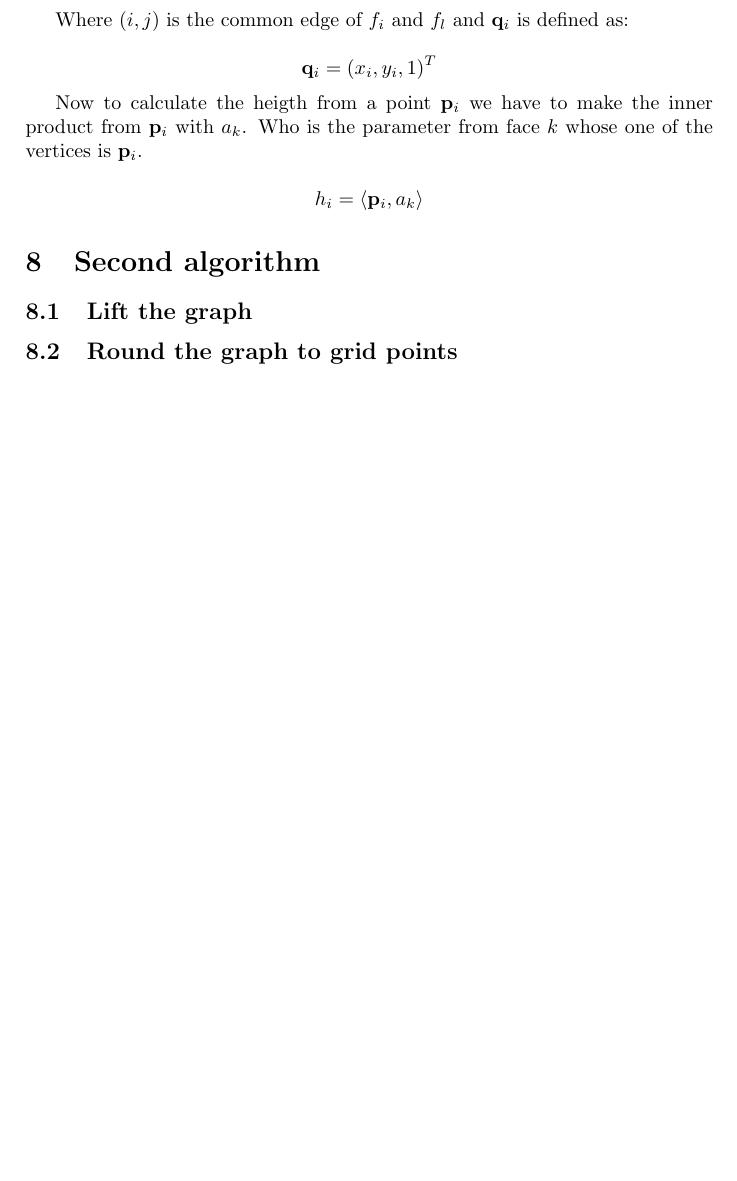
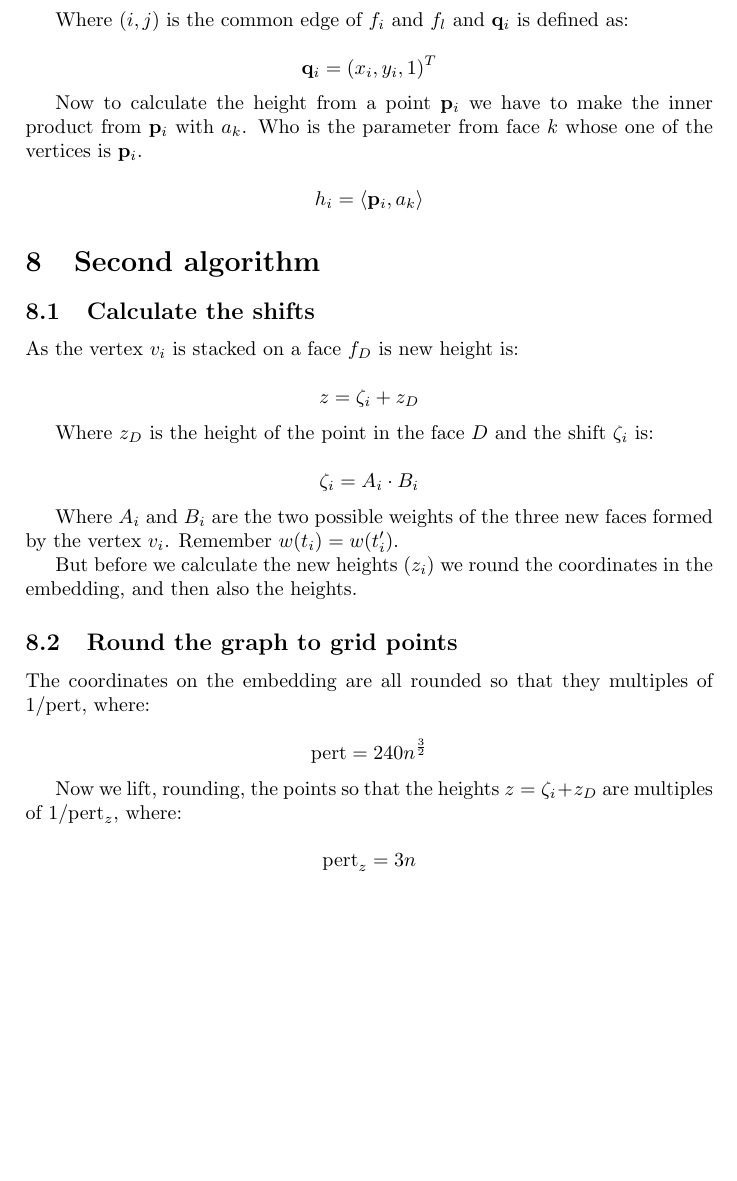
Before and after one commit to Torvin1/polytopelizer, a LaTeX document (Polytopelizer/documentation/description/algo.tex): part of page 5 of 5, cut so that both start at the same text, the shorter picture padded with empty space. Compiled offline with pdfLaTeX.

Commit message:
updating the description

```diff
--- a/Polytopelizer/documentation/description/algo.tex
+++ b/Polytopelizer/documentation/description/algo.tex
@@ -150,14 +150,35 @@ Where $(i,j)$ is the common edge of $f_i$ and $f_l$ and $\mathbf{q}_i$ is define
 
 $$\mathbf{q}_i = (x_i,y_i,1)^T$$
 
-Now to calculate the heigth from a point $\mathbf{p}_i$ we have to make the inner product from $\mathbf{p}_i$ with $a_k$. Who is the parameter from face $k$ whose one of the vertices is $\mathbf{p}_i$.
+Now to calculate the height from a point $\mathbf{p}_i$ we have to make the inner product from $\mathbf{p}_i$ with $a_k$. Who is the parameter from face $k$ whose one of the vertices is $\mathbf{p}_i$.
 
 $$h_i = \langle \mathbf{p}_i, a_k\rangle$$
 
 \section{Second algorithm}
 
-\subsection{Lift the graph}
+\subsection{Calculate the shifts}
+
+As the vertex $v_i$ is stacked on a face $f_D$ is new height is:
+
+$$z= \zeta_i + z_D $$
+
+Where $z_D$ is the height of the point in the face $D$ and the shift $\zeta_i$ is:
+
+$$\zeta_i = A_i\cdot B_i$$
+
+Where  $ A_i$ and $B_i$ are the two possible weights of the three new faces formed by the vertex $v_i$. Remember $w(t_i)= w(t'_i) $.
+
+But before we calculate the new heights ($z_i$) we round the coordinates in the embedding, and then also the heights.
 
 \subsection{Round the graph to grid points}
 
+The coordinates on the embedding are all rounded so that they multiples of $1/\text{pert}$, where:
+
+$$\text{pert}=240n^{\frac{3}{2}}$$
+
+Now we lift, rounding, the points so that the heights $z= \zeta_i + z_D $ are multiples of $1/\text{pert}_z$, where:
+
+$$\text{pert}_z=3n$$
+
+
 \end{document}
```
Also changed, not shown: Polytopelizer/documentation/description/algo.pdf, 4 other files.
